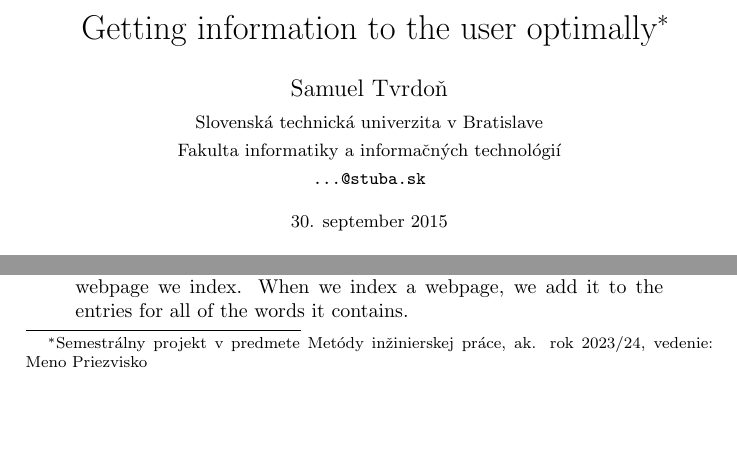
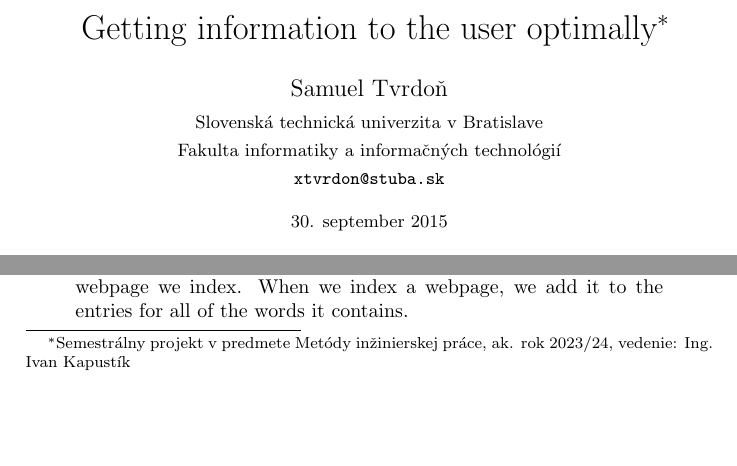
Before and after one commit to efficient-retrieval/MIP-clanok, a LaTeX paper (clanok.tex): two parts of page 1 of 5, joined at a grey line, cut so that both start at the same text. Compiled offline with pdfLaTeX.

Commit message:
SCRUM-34 Fill out information

```diff
--- a/clanok.tex
+++ b/clanok.tex
@@ -18,12 +18,12 @@
 
 \pagestyle{headings}
 
-\title{Getting information to the user optimally\thanks{Semestrálny projekt v predmete Metódy inžinierskej práce, ak. rok 2023/24, vedenie: Meno Priezvisko}} % TODO: meno a priezvisko vyučujúceho na cvičeniach
+\title{Getting information to the user optimally\thanks{Semestrálny projekt v predmete Metódy inžinierskej práce, ak. rok 2023/24, vedenie: Ing. Ivan Kapustík}}
 
 \author{Samuel Tvrdoň\\[2pt]
 	{\small Slovenská technická univerzita v Bratislave}\\
 	{\small Fakulta informatiky a informačných technológií}\\
-	{\small \texttt{...@stuba.sk}}
+	{\small \texttt{xtvrdon@stuba.sk}}
 	}
 
 % TODO:
```
